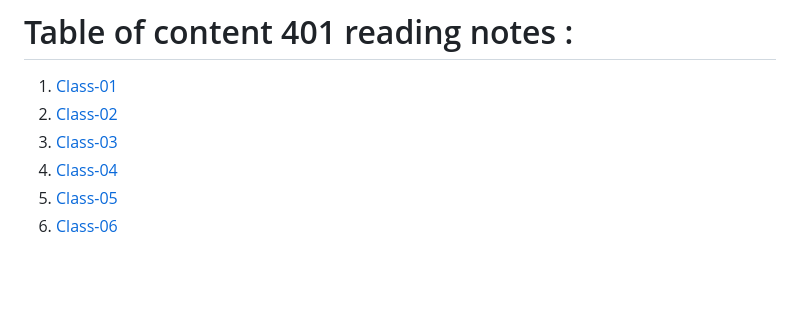
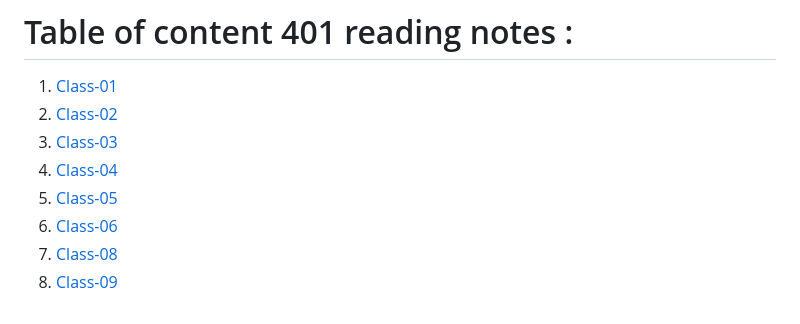
Before and after one commit to AseelHamamreh/Growth-mindset, a Markdown page: code401.md, the part around the change. Drawn GitHub-style; blank space fills up the shorter version.

```diff
--- a/code401.md
+++ b/code401.md
@@ -3,6 +3,8 @@
 01. [Class-01](https://aseelhamamreh.github.io/reading-notes/code4/class-01)
 02. [Class-02](https://aseelhamamreh.github.io/reading-notes/code4/class-02)
 03. [Class-03](https://aseelhamamreh.github.io/reading-notes/code4/class-03)
-03. [Class-04](https://aseelhamamreh.github.io/reading-notes/code4/class-04)
-03. [Class-05](https://aseelhamamreh.github.io/reading-notes/code4/class-05)
-03. [Class-06](https://aseelhamamreh.github.io/reading-notes/code4/class-06)
+04. [Class-04](https://aseelhamamreh.github.io/reading-notes/code4/class-04)
+05. [Class-05](https://aseelhamamreh.github.io/reading-notes/code4/class-05)
+06. [Class-06](https://aseelhamamreh.github.io/reading-notes/code4/class-06)
+07. [Class-08](https://aseelhamamreh.github.io/reading-notes/code4/class-08)
+08. [Class-09](https://aseelhamamreh.github.io/reading-notes/code4/class-09)
```
Also changed, not shown: code4/class-08.md (added, +24 -0 lines), code4/class-09.md (added, +17 -0 lines), https.PNG (added).
